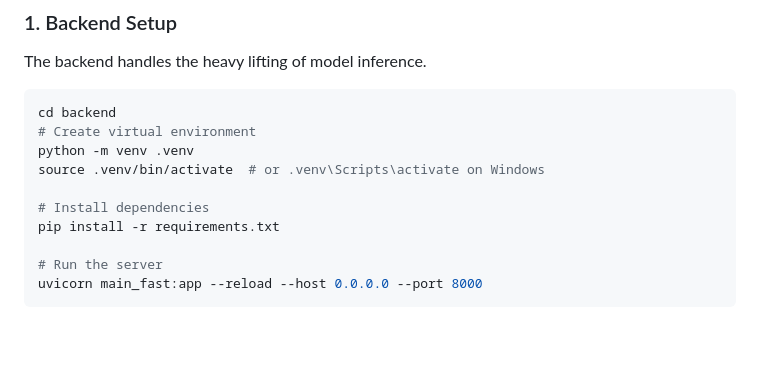
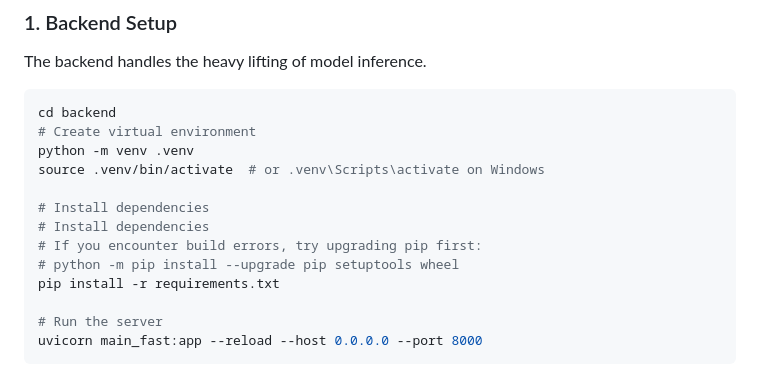
Before and after one commit to Sujal1104-T/Defake-Project, a Markdown page: README.md, the part around the change. GitHub-like rendering; blank space fills up the shorter version.

Commit message:
Docs: Add backend setup troubleshooting steps

```diff
--- a/README.md
+++ b/README.md
@@ -54,6 +54,9 @@ python -m venv .venv
 source .venv/bin/activate  # or .venv\Scripts\activate on Windows
 
 # Install dependencies
+# Install dependencies
+# If you encounter build errors, try upgrading pip first:
+# python -m pip install --upgrade pip setuptools wheel
 pip install -r requirements.txt
 
 # Run the server
```
